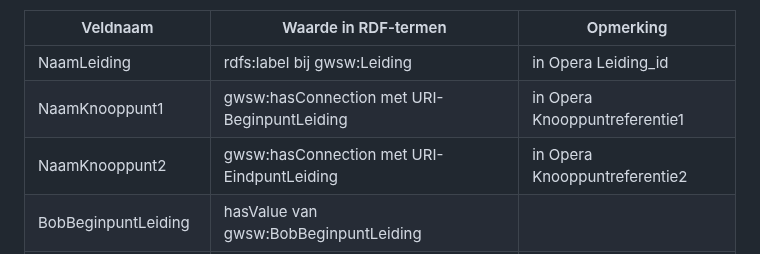
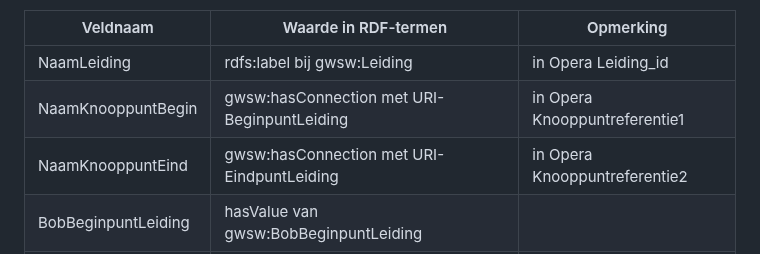
Before and after one commit to StichtingRIONED/gwsw-revisies, a Markdown page: main.md, the part around the change. Rendered like a GitHub page.

Commit message:
Consequent begin/eind

```diff
--- a/main.md
+++ b/main.md
@@ -85,8 +85,8 @@ Groepsgewijs (per CSV-bestand of JSON-Object) gaat het om de volgende gegevens :
 | Veldnaam              | Waarde in RDF-termen                            | Opmerking                     |
 |-----------------------|-------------------------------------------------|-------------------------------|
 | NaamLeiding           | rdfs:label bij gwsw:Leiding                     | in Opera Leiding_id           |
-| NaamKnooppunt1        | gwsw:hasConnection met URI-BeginpuntLeiding     | in Opera Knooppuntreferentie1 |
-| NaamKnooppunt2        | gwsw:hasConnection met URI-EindpuntLeiding      | in Opera Knooppuntreferentie2 |
+| NaamKnooppuntBegin    | gwsw:hasConnection met URI-BeginpuntLeiding     | in Opera Knooppuntreferentie1 |
+| NaamKnooppuntEind     | gwsw:hasConnection met URI-EindpuntLeiding      | in Opera Knooppuntreferentie2 |
 | BobBeginpuntLeiding   | hasValue van gwsw:BobBeginpuntLeiding           |                               |
 | BobEindpuntLeiding    | hasValue van gwsw:BobEindpuntLeiding            |                               |
 | BbbBeginpuntLeiding   | hasValue van rev:BbbBeginpuntLeiding            |                               |
```
